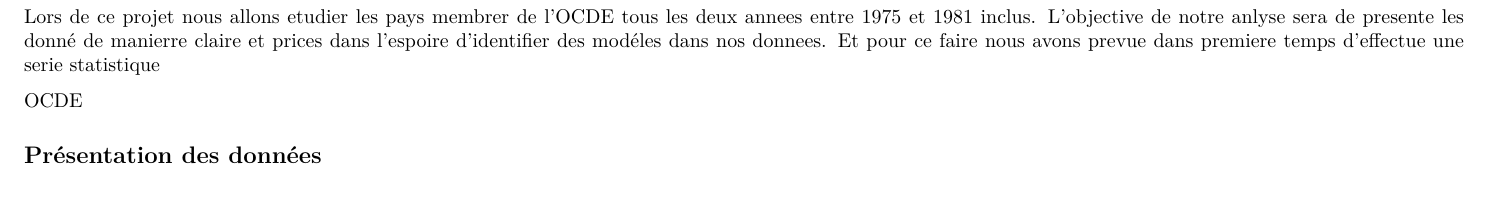
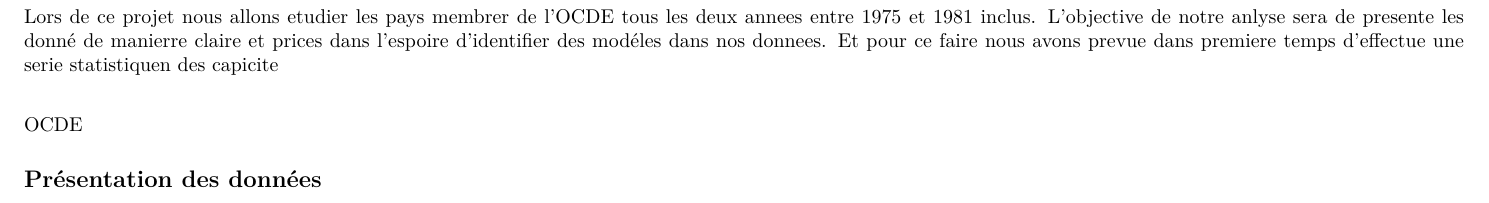
Before and after one commit to awkwy/add, an R Markdown document (projetocde.Rmd): part of the page, cut so that both start at the same text. Rendered offline with R 4.5, knitr and Pandoc, then LaTeX, with nearby package versions; some code elsewhere in the file could not run offline; a font, style sheet, LaTeX package, included part or bibliography that could not be used is replaced or left out.

Commit message:
Update projetocde.Rmd

````diff
--- a/projetocde.Rmd
+++ b/projetocde.Rmd
@@ -32,7 +32,7 @@ attach(ocde)
 ```
 
 Lors de ce projet nous allons etudier les pays membrer de l'OCDE  tous les deux annees entre 1975 et 1981 inclus.
-L'objective de notre anlyse sera de presente les donné de manierre claire et prices dans l'espoire d'identifier des modéles dans nos donnees. Et pour ce faire nous avons prevue dans premiere temps d'effectue une serie statistique
+L'objective de notre anlyse sera de presente les donné de manierre claire et prices dans l'espoire d'identifier des modéles dans nos donnees. Et pour ce faire nous avons prevue dans premiere temps d'effectue une serie statistiquen des capicite
 <div align="center"> OCDE  </div>
 ## Présentation des données
 ```{r Présentation des données ,echo=FALSE}
````
